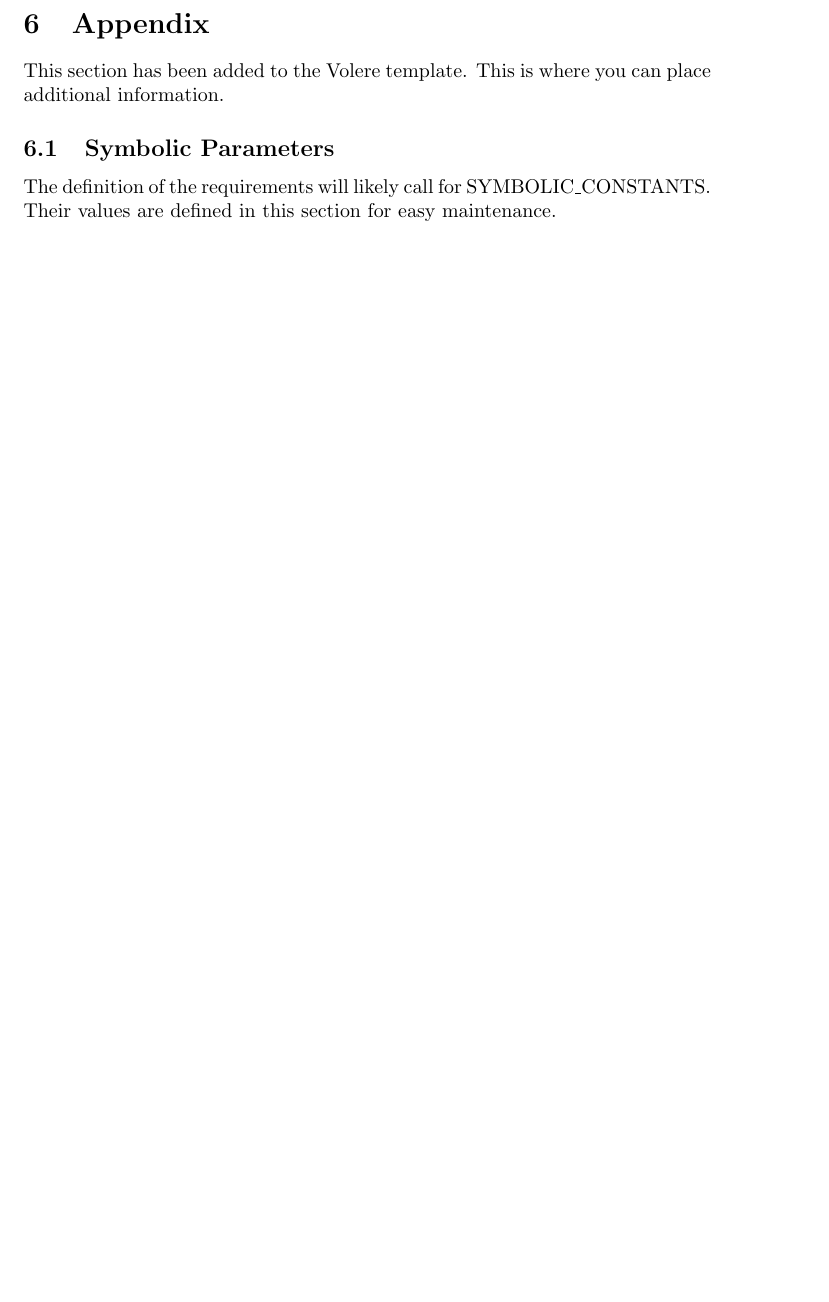
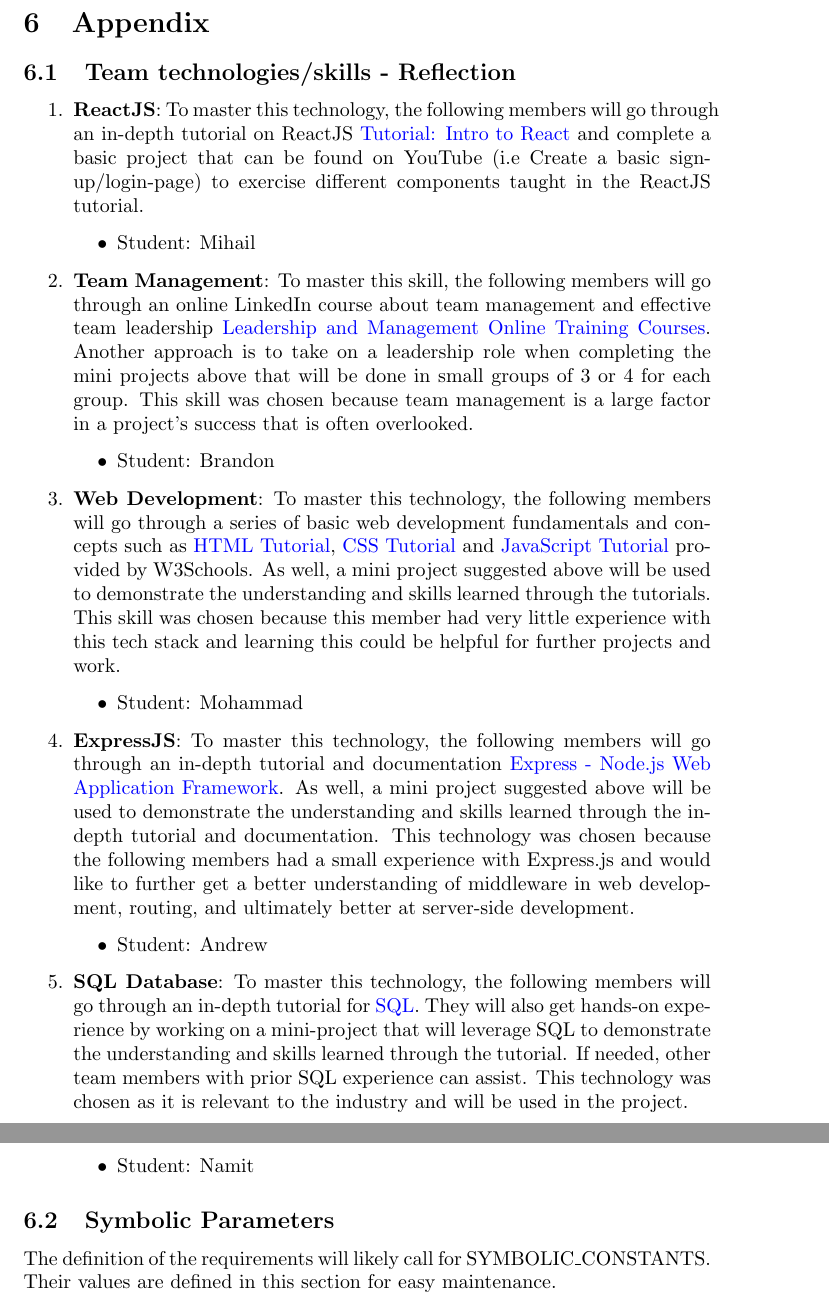
Before and after one commit to brandonduong/Farming-Matters, a LaTeX document (docs/SRS/SRS.tex): part of page 13 of 13 before the commit and two parts of pages 13 and 14 of 14 after it, the two joined at a grey line, cut so that both start at the same text, the shorter picture padded with empty space. Compiled offline with pdfLaTeX.

Commit message:
added appendix

```diff
--- a/docs/SRS/SRS.tex
+++ b/docs/SRS/SRS.tex
@@ -299,8 +299,31 @@ The traceability matrix below shows the relationships between functional require
 
 \section{Appendix}
 
-This section has been added to the Volere template.  This is where you can place
-additional information.
+\subsection{Team technologies/skills - Reflection  }
+\begin{enumerate}
+    \item \textbf{ReactJS}: To master this technology, the following members will go through an in-depth tutorial on ReactJS \href{https://reactjs.org/tutorial/tutorial.html}{Tutorial: Intro to React} and complete a basic project that can be found on YouTube (i.e Create a basic sign-up/login-page) to exercise different components taught in the ReactJS tutorial.
+        \begin{itemize}
+            \item Student: Mihail
+        \end{itemize}
+
+    \item \textbf{Team Management}: To master this skill, the following members will go through an online LinkedIn course about team management and effective team leadership \href{https://www.linkedin.com/learning/topics/leadership-and-management}{Leadership and Management Online Training Courses}. Another approach is to take on a leadership role when completing the mini projects above that will be done in small groups of 3 or 4 for each group. This skill was chosen because team management is a large factor in a project's success that is often overlooked.
+        \begin{itemize}
+                \item Student: Brandon
+            \end{itemize}
+    \item \textbf{Web Development}: To master this technology, the following members will go through a series of basic web development fundamentals and concepts such as \href{https://www.w3schools.com/html/default.asp}{HTML Tutorial}, \href{https://www.w3schools.com/css/default.asp}{CSS Tutorial} and \href{https://www.w3schools.com/js/default.asp}{JavaScript Tutorial} provided by W3Schools. As well, a mini project suggested above will be used to demonstrate the understanding and skills learned through the tutorials. This skill was chosen because this member had very little experience with this tech stack and learning this could be helpful for further projects and work.
+        \begin{itemize}
+                \item Student: Mohammad
+            \end{itemize}
+    \item \textbf{ExpressJS}: To master this technology, the following members will go through an in-depth tutorial and documentation \href{https://expressjs.com/}{Express - Node.js Web Application Framework}. As well, a mini project suggested above will be used to demonstrate the understanding and skills learned through the in-depth tutorial and documentation. This technology was chosen because the following members had a small experience with Express.js and would like to further get a better understanding of middleware in web development, routing, and ultimately better at server-side development.
+        \begin{itemize}
+                \item Student: Andrew
+            \end{itemize}
+    \item \textbf{SQL Database}: To master this technology, the following members will go through an in-depth tutorial for \href{https://www.w3schools.com/sql/default.asp}{SQL}. They will also get hands-on experience by working on a mini-project that will leverage SQL to demonstrate the understanding and skills learned through the tutorial. If needed, other team members with prior SQL experience can assist. This technology was chosen as it is relevant to the industry and will be used in the project.
+        \begin{itemize}
+                \item Student: Namit
+            \end{itemize}
+\end{enumerate}
+
 
 \subsection{Symbolic Parameters}
 
```
Also changed, not shown: docs/SRS/SRS.tex (30 more changed lines).
